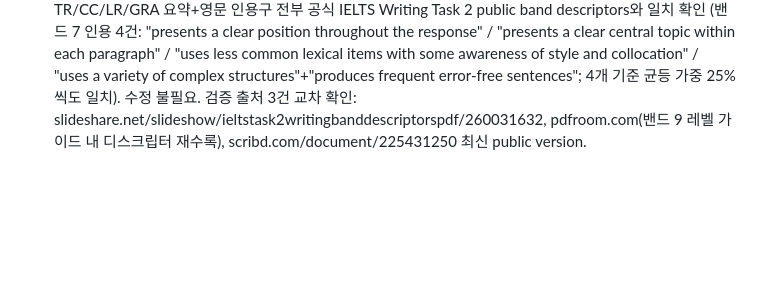
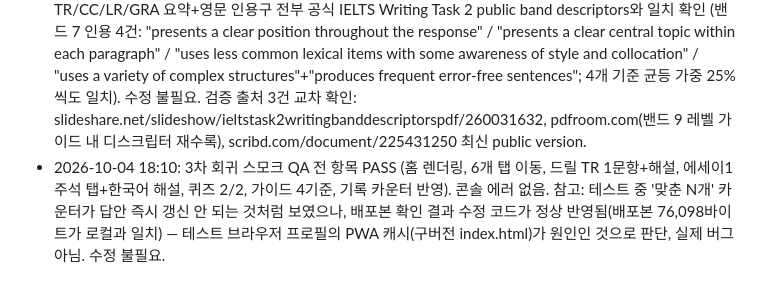
Before and after one commit to sidebatch/atelier-ielts, a Markdown page: PROGRESS.md, the part around the change. GitHub-like rendering; blank space fills up the shorter version.

Commit message:
v3: 3차 회귀 스모크 QA 전 항목 PASS 기록 (카운터 관찰은 PWA 캐시 원인, 버그 아님)

```diff
--- a/PROGRESS.md
+++ b/PROGRESS.md
@@ -56,3 +56,4 @@
 - 2026-10-04 17:3x: v3 배포 완료 (에세이 5개+주석+퀴즈, 드릴 32문항, 가이드, 예약, 기록, PWA 캐시 v3), 실주소 200 확인. 크론 30분 간격으로 변경
 - 2026-10-04 18:0x: 2차 회귀 QA 7개 항목 전 항목 PASS (6개 탭 렌더링, 드릴 TR 8문항 풀세트+해설+기록 반영, 에세이 5개×주석 5종 팝업+퀴즈 2/2, 가이드 4기준+5-30-5, 예약 배너 동작+삭제, 기록 카운터 갱신). 발견 버그 1건 수정: 드릴 '맞춘 N개' 카운터가 답안 선택 시 즉시 갱신되지 않던 문제(drillAnswer에서 drillProg 텍스트 갱신 추가) → 커밋 "v3: 드릴 '맞춘 N개' 카운터 즉시 갱신" push, 실주소 200 확인. 콘솔 에러 없음.
 - 2026-10-04 17:45경: **가이드 공식 디스크립터 대조 검증 완료** — index.html 가이드 탭의 밴드 6/7/8 × TR/CC/LR/GRA 요약+영문 인용구 전부 공식 IELTS Writing Task 2 public band descriptors와 일치 확인 (밴드 7 인용 4건: "presents a clear position throughout the response" / "presents a clear central topic within each paragraph" / "uses less common lexical items with some awareness of style and collocation" / "uses a variety of complex structures"+"produces frequent error-free sentences"; 4개 기준 균등 가중 25%씩도 일치). 수정 불필요. 검증 출처 3건 교차 확인: slideshare.net/slideshow/ieltstask2writingbanddescriptorspdf/260031632, pdfroom.com(밴드 9 레벨 가이드 내 디스크립터 재수록), scribd.com/document/225431250 최신 public version.
+- 2026-10-04 18:10: 3차 회귀 스모크 QA 전 항목 PASS (홈 렌더링, 6개 탭 이동, 드릴 TR 1문항+해설, 에세이1 주석 탭+한국어 해설, 퀴즈 2/2, 가이드 4기준, 기록 카운터 반영). 콘솔 에러 없음. 참고: 테스트 중 '맞춘 N개' 카운터가 답안 즉시 갱신 안 되는 것처럼 보였으나, 배포본 확인 결과 수정 코드가 정상 반영됨(배포본 76,098바이트가 로컬과 일치) — 테스트 브라우저 프로필의 PWA 캐시(구버전 index.html)가 원인인 것으로 판단, 실제 버그 아님. 수정 불필요.
```
